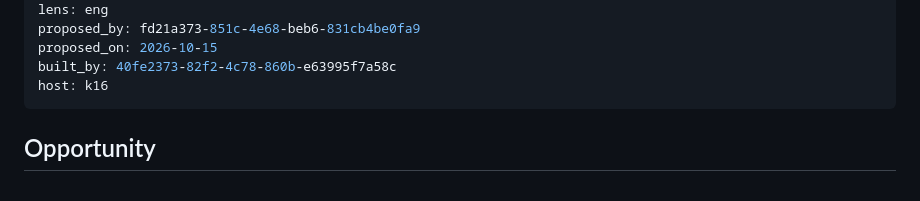
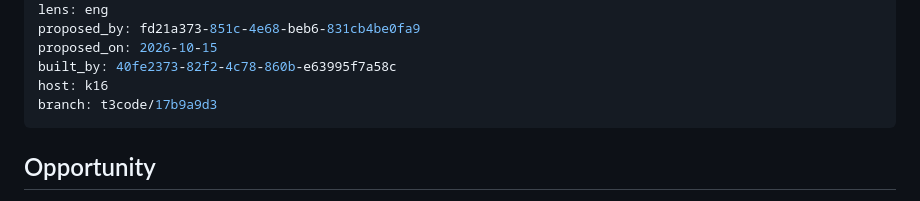
Before and after one commit to rickdiculousli/buildermesh, a Markdown page: docs/proposals/008-executor-reports-in-the-inbox.md, the part around the change. Drawn GitHub-style.

Commit message:
Dispatch 008: branch t3code/17b9a9d3

```diff
--- a/docs/proposals/008-executor-reports-in-the-inbox.md
+++ b/docs/proposals/008-executor-reports-in-the-inbox.md
@@ -10,6 +10,7 @@ proposed_by: fd21a373-851c-4e68-beb6-831cb4be0fa9
 proposed_on: 2026-10-15
 built_by: 40fe2373-82f2-4c78-860b-e63995f7a58c
 host: k16
+branch: t3code/17b9a9d3
 ---
 
 ## Opportunity
```
